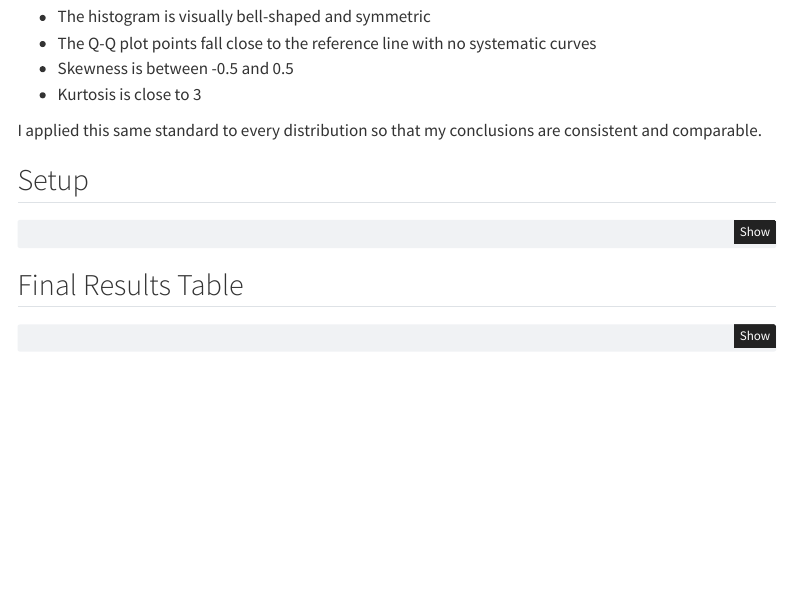
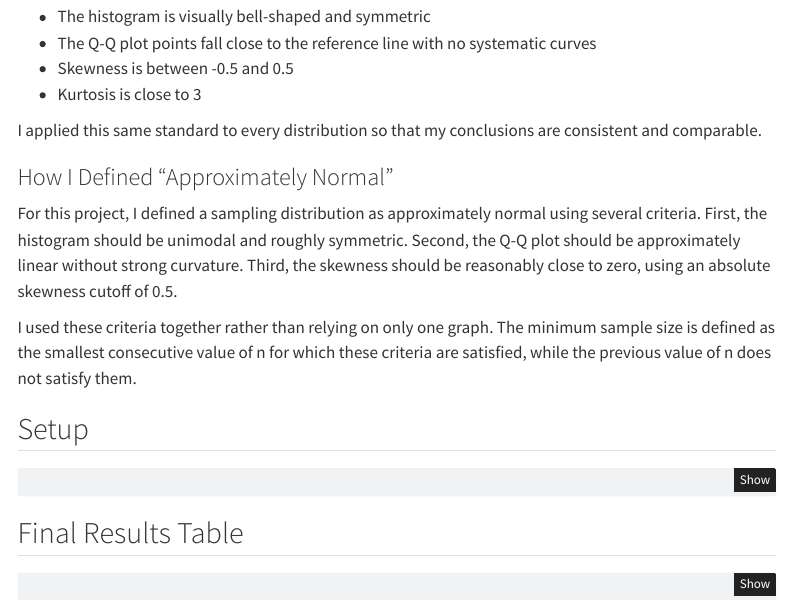
Before and after one commit to AbdulAbdussamyCode1/Math167R-CLT-Project, a Quarto document (final_summary.qmd): the page in a window 1100 px wide, from 370 px down. Rendered offline with R 4.5, knitr and Pandoc in place of Quarto, with nearby package versions; some code elsewhere in the file could not run offline; menus at the side of the page are left out.

Commit message:
Clarify approximate normality criteria

```diff
--- a/final_summary.qmd
+++ b/final_summary.qmd
@@ -25,6 +25,12 @@ Before presenting results I want to clearly state the standard I used consistent
 - Kurtosis is close to 3
 
 I applied this same standard to every distribution so that my conclusions are consistent and comparable.
+
+### How I Defined “Approximately Normal”
+
+For this project, I defined a sampling distribution as approximately normal using several criteria. First, the histogram should be unimodal and roughly symmetric. Second, the Q-Q plot should be approximately linear without strong curvature. Third, the skewness should be reasonably close to zero, using an absolute skewness cutoff of 0.5.
+
+I used these criteria together rather than relying on only one graph. The minimum sample size is defined as the smallest consecutive value of n for which these criteria are satisfied, while the previous value of n does not satisfy them.
 
 ## Setup
 
```
